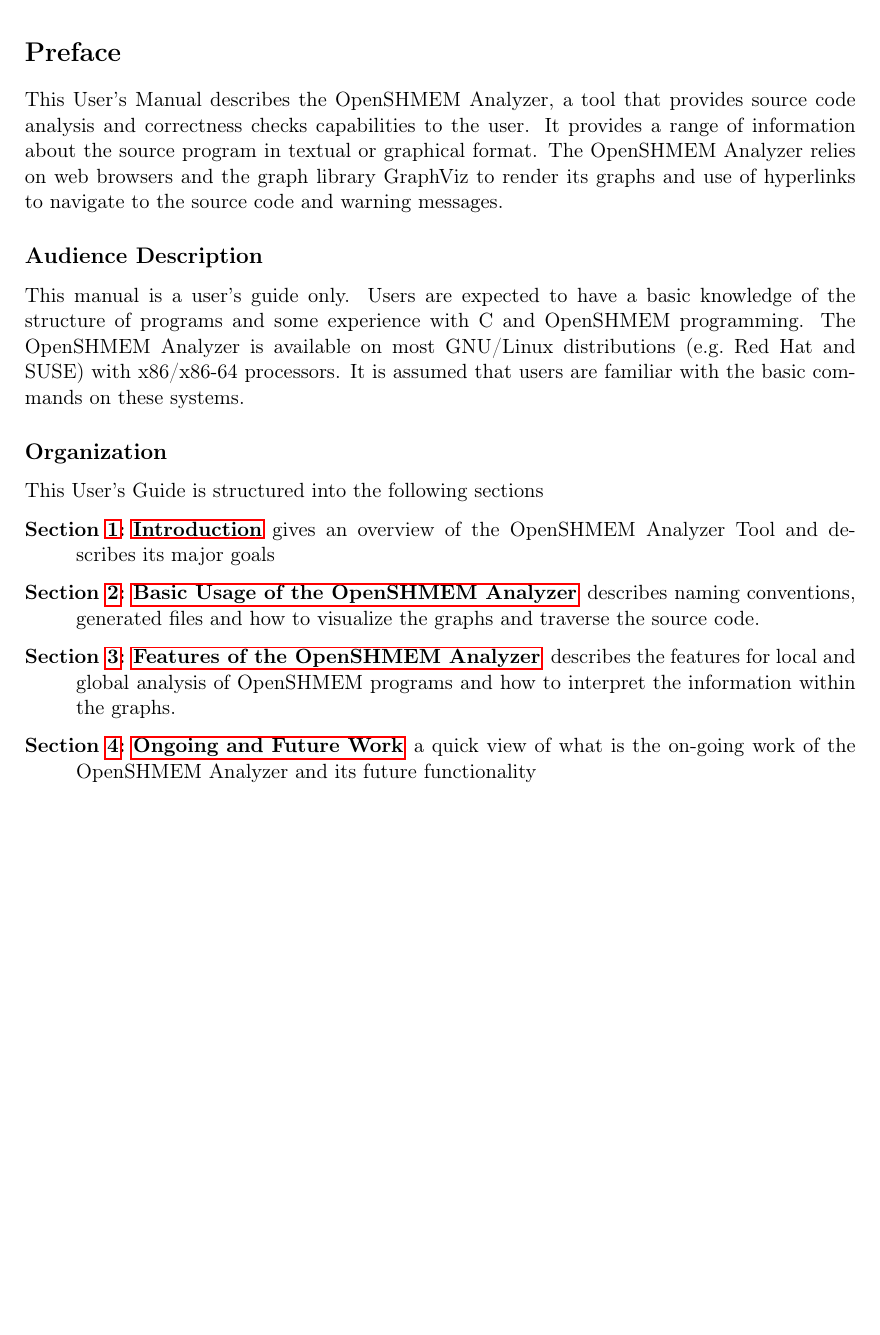
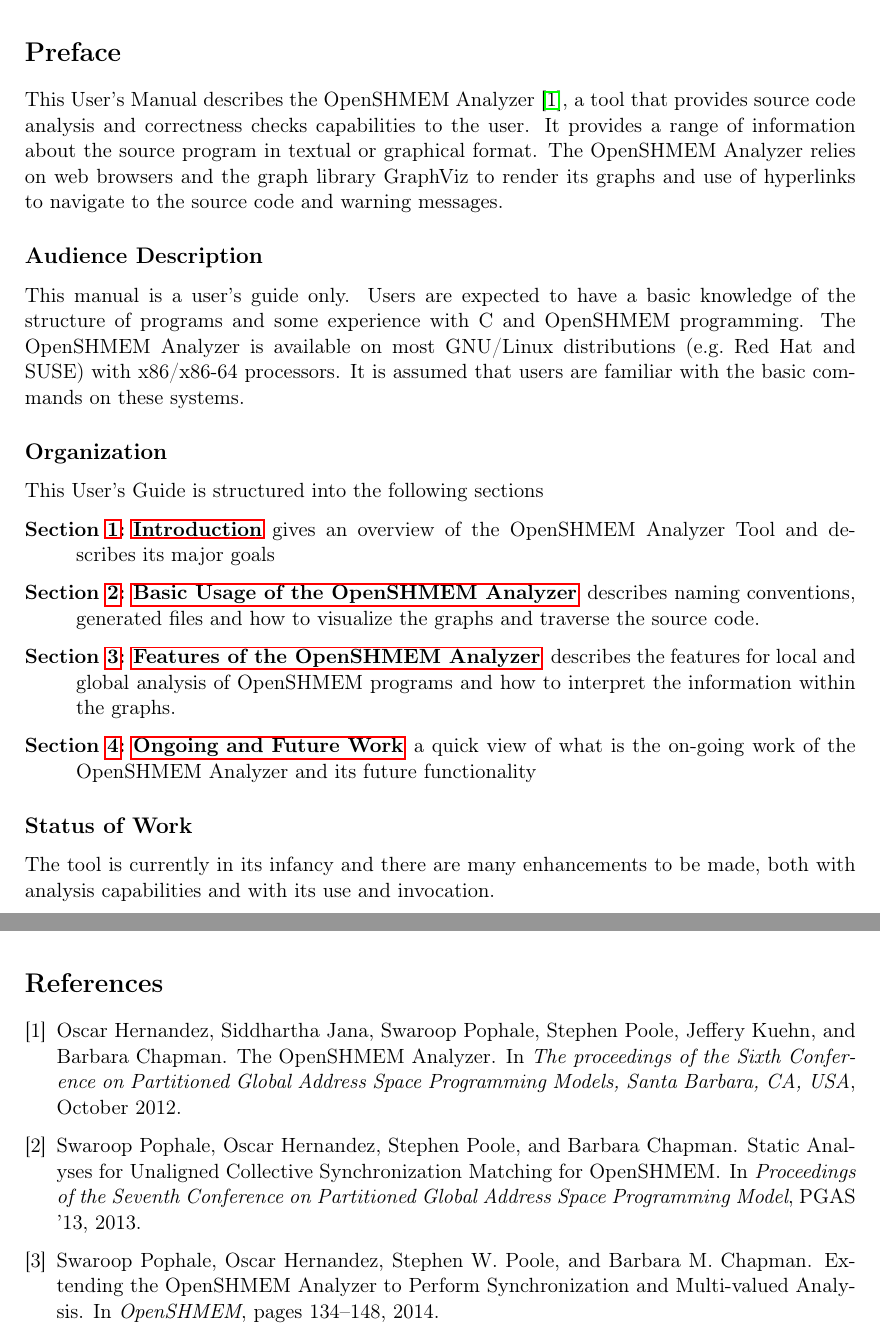
Before and after one commit to openshmem-org/osa-guide, a LaTeX document (osa.tex, which reads osa.bib, preamble.tex, preface.tex): part of page 3 of 11 before the commit and two parts of pages 3 and 13 of 13 after it, the two joined at a grey line, cut so that both start at the same text, the shorter picture padded with empty space. Compiled offline with pdfLaTeX.

Commit message:
Add some initial references (thanks Sidd and Swaroop)

```diff
--- a/osa.bib
+++ b/osa.bib
@@ -0,0 +4,31 @@
+               Stephen W. Poole and
+               Barbara M. Chapman},
+  title     = "{Extending the OpenSHMEM Analyzer to Perform Synchronization
+               and Multi-valued Analysis}",
+  booktitle = {OpenSHMEM},
+  year      = {2014},
+  pages     = {134-148},
+  ee        = {http://dx.doi.org/10.1007/978-3-319-05215-1_10},
+  bibsource = {DBLP, http://dblp.uni-trier.de}
+}
+%   crossref  = {DBLP:conf/openshmem/2014},
+
+
+@inproceedings{SwaroopPGAS13,
+  author = {Pophale, Swaroop and Hernandez, Oscar and Poole,  Stephen and Chapman, Barbara},
+  title = "{Static Analyses for Unaligned Collective Synchronization Matching for OpenSHMEM}",
+  booktitle = {Proceedings of the Seventh Conference on Partitioned Global Address Space Programming Model},
+  series = {PGAS '13},
+  year = {2013},
+  location = {Edinburgh, Scotland},
+}
+
+@INPROCEEDINGS{hernandez2012openshmem,
+    author = {Oscar Hernandez and Siddhartha Jana and Swaroop Pophale and Stephen Poole and Jeffery Kuehn and Barbara Chapman},
+    title = "{The OpenSHMEM Analyzer}",
+    booktitle = {The proceedings of the Sixth Conference on Partitioned Global Address Space Programming Models, Santa Barbara, CA, USA},
+    month={October},
+    year = {2012},
+    doe_contract_number={DE-AC05-00OR22725},
+    osti_id={1063824}
+}
--- a/preamble.tex
+++ b/preamble.tex
@@ -73,3 +73,9 @@
 \newcommand{\openshmem}{\mbox{OpenSHMEM}\xspace}
 
 \usepackage{alltt}
+
+\usepackage[nottoc]{tocbibind}
+% TOC had section names splat against numbers, this adds space
+% \usepackage{tocstyle}
+% \setcounter{secnumdepth}{3}
+% \setcounter{tocdepth}{2}
--- a/preface.tex
+++ b/preface.tex
@@ -1,11 +1,12 @@
 \section*{Preface}
 
-This User's Manual describes the \openshmem Analyzer, a tool that
-provides source code analysis and correctness checks capabilities to
-the user. It provides a range of information about the source program
-in textual or graphical format. The \openshmem Analyzer relies on web
-browsers and the graph library GraphViz to render its graphs and use
-of hyperlinks to navigate to the source code and warning messages.
+This User's Manual describes the \openshmem
+Analyzer~\cite{hernandez2012openshmem}, a tool that provides source
+code analysis and correctness checks capabilities to the user. It
+provides a range of information about the source program in textual or
+graphical format. The \openshmem Analyzer relies on web browsers and
+the graph library GraphViz to render its graphs and use of hyperlinks
+to navigate to the source code and warning messages.
 
 \subsection*{Audience Description}
 
@@ -35,3 +36,9 @@
   view of what is the on-going work of the \openshmem Analyzer and its
   future functionality
 \end{description}
+
+\subsection*{Status of Work}
+
+The tool is currently in its infancy and there are many enhancements
+to be made, both with analysis capabilities and with its use and
+invocation.
```
Also changed, not shown: future.tex (+0 -2 lines), osa.tex (+12 -7 lines), Makefile, osa.bib (3 more changed lines).
